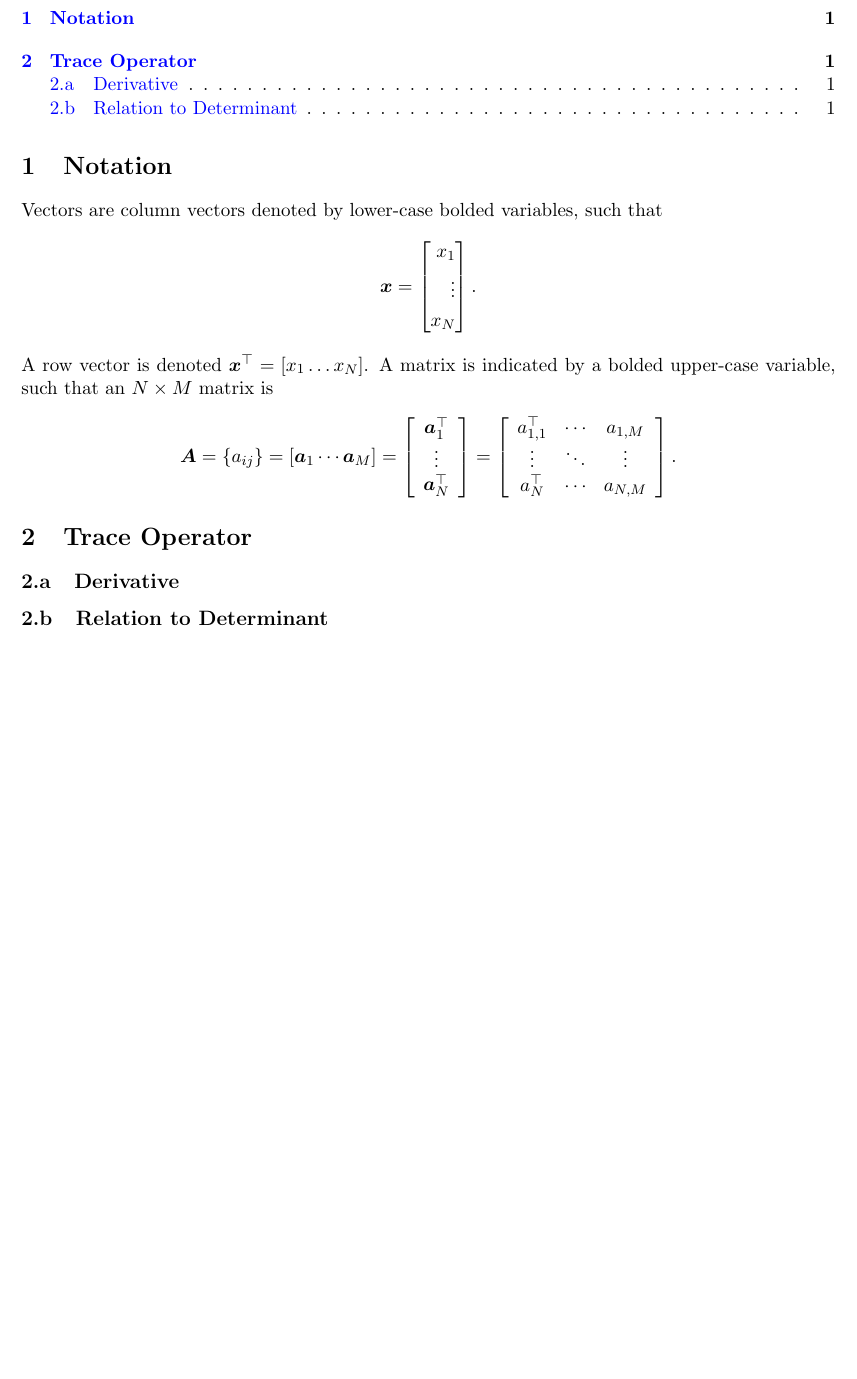
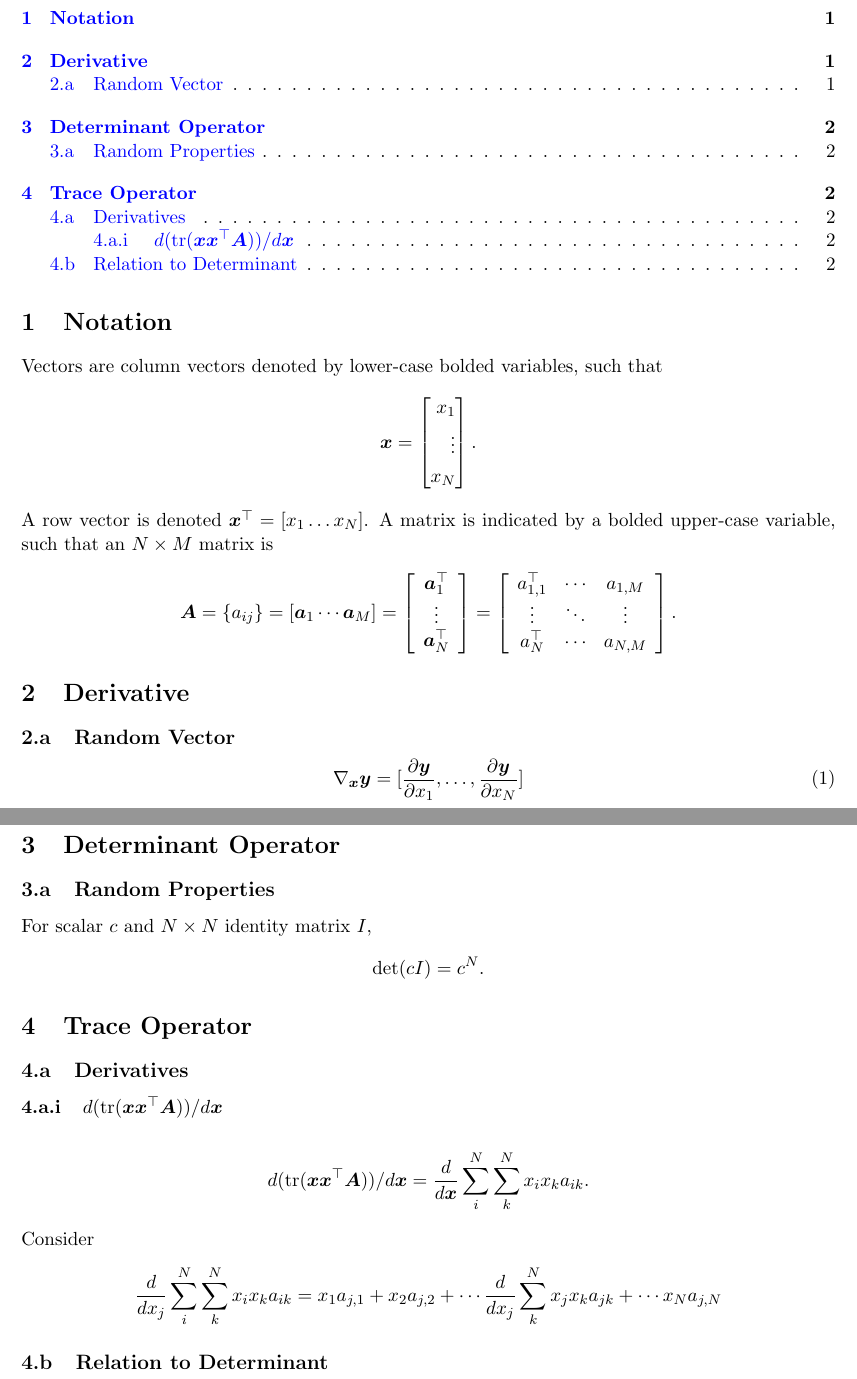
Before and after one commit to adamgayoso/ML_math_cheat_sheet, a LaTeX document (ML_math_cheat_sheet.tex): part of the page before the commit and two parts of pages 1 and 2 of 2 after it, the two joined at a grey line, cut so that both start at the same text, the shorter picture padded with empty space. Compiled offline with pdfLaTeX.

Commit message:
Setup some background, start proof

```diff
--- a/ML_math_cheat_sheet.tex
+++ b/ML_math_cheat_sheet.tex
@@ -12,6 +12,7 @@
 \bmdefine{\bmx}{x}
 \bmdefine{\bmA}{A}
 \bmdefine{\bma}{a}
+\bmdefine{\bmy}{y}
 
 %%% Destinguished symbols
 \def\R{{\mathbb{R}}}
@@ -65,9 +66,29 @@ a_N^\top & \cdots & a_{N, M}
 \end{array}\right].
 \end{align*}
 
+\section{Derivative}
+\subsection{Random Vector}
+\begin{equation}
+\nabla_{\bmx} \bmy = [\frac{\partial \bmy}{\partial x_1}, \ldots, \frac{\partial \bmy}{\partial x_N}]
+\label{eq:Derivative-random_vector}
+\end{equation}
+
+\section{Determinant Operator}
+\subsection{Random Properties}
+For scalar $c$ and $N\times N$ identity matrix $I$,
+\[ \det(cI) = c^N. \]
 
 \section{Trace Operator}
-\subsection{Derivative}
+\subsection{Derivatives}
+\subsubsection{$d(\Trace(\bmx \bmx^\top \bmA)) / d\bmx$}
+\begin{align*}
+d(\Trace(\bmx \bmx^\top \bmA)) / d\bmx &= \frac{d}{d \bmx} \sum_{i}^{N} \sum_{k}^{N} x_i x_k a_{ik}.
+\end{align*}
+Consider
+\begin{align*}
+\frac{d}{d x_j} \sum_{i}^{N} \sum_{k}^{N} x_i x_k a_{ik} & = x_1a_{j,1} + x_2a_{j,2} + \cdots \frac{d}{d x_j} \sum_{k}^{N} x_j x_k a_{jk} + \cdots x_N a_{j, N}
+\end{align*}
+
 \subsection{Relation to Determinant}
 
 
```
Also changed, not shown: ML_math_cheat_sheet.pdf, 1 other file.
